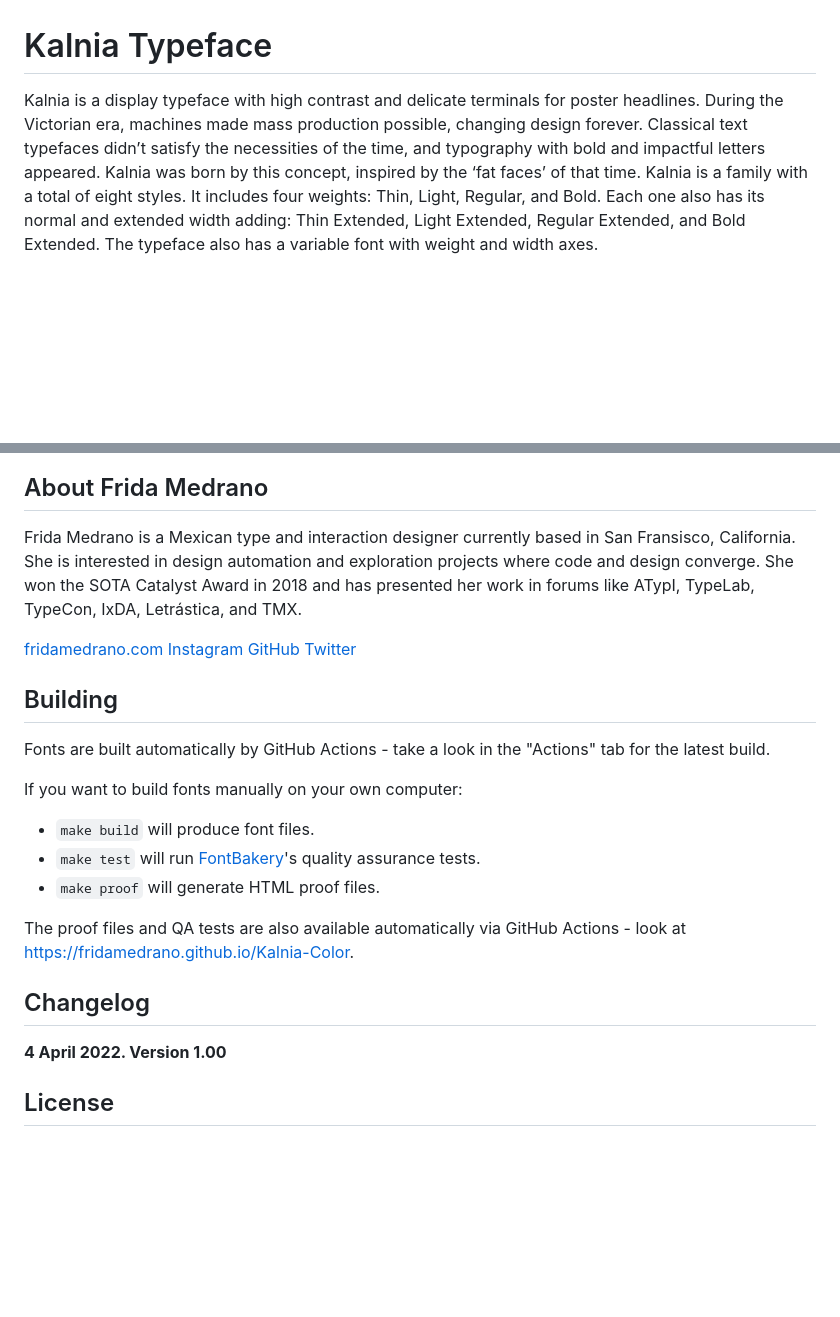
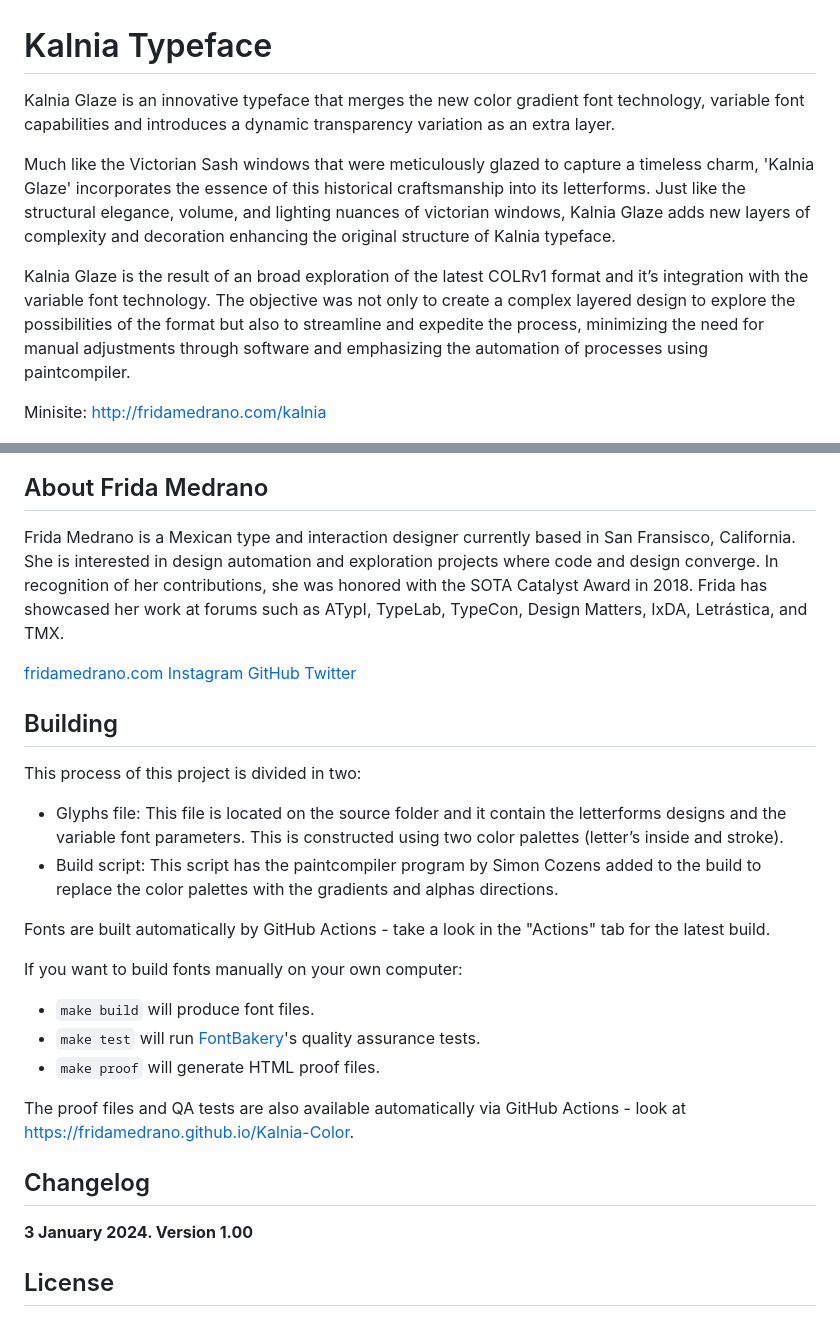
Before and after one commit to fridamedrano/Kalnia-Glaze, a Markdown page: README.md, 2 parts joined by grey strips. Drawn GitHub-style; blank space fills up the shorter version.

```diff
--- a/README.md
+++ b/README.md
@@ -12,23 +12,31 @@
 [Shaping]: https://img.shields.io/endpoint?url=https%3A%2F%2Fraw.githubusercontent.com%2Ffridamedrano%2FKalnia-Typeface%2Fgh-pages%2Fbadges%2FShapingChecks.json
 [Universal]: https://img.shields.io/endpoint?url=https%3A%2F%2Fraw.githubusercontent.com%2Ffridamedrano%2FKalnia-Typeface%2Fgh-pages%2Fbadges%2FUniversal.json
 
-Kalnia is a display typeface with high contrast and delicate terminals for poster headlines. During the Victorian era, machines made mass production possible, changing design forever. Classical text typefaces didn’t satisfy the necessities of the time, and typography with bold and impactful letters appeared. Kalnia was born by this concept, inspired by the ‘fat faces’ of that time.
-Kalnia is a family with a total of eight styles. It includes four weights: Thin, Light, Regular, and Bold. Each one also has its normal and extended width adding: Thin Extended, Light Extended, Regular Extended, and Bold Extended.
-The typeface also has a variable font with weight and width axes.
+Kalnia Glaze is an innovative typeface that merges the new color gradient font technology, variable font capabilities and introduces a dynamic transparency variation as an extra layer.
+
+Much like the Victorian Sash windows that were meticulously glazed to capture a timeless charm, 'Kalnia Glaze' incorporates the essence of this historical craftsmanship into its letterforms. Just like the structural elegance, volume, and lighting nuances of victorian windows, Kalnia Glaze adds new layers of complexity and decoration enhancing the original structure of Kalnia typeface.
+
+Kalnia Glaze is the result of an broad exploration of the latest COLRv1 format and it’s integration with the variable font technology. The objective was not only to create a complex layered design to explore the possibilities of the format but also to streamline and expedite the process, minimizing the need for manual adjustments through software and emphasizing the automation of processes using paintcompiler.
+
+Minisite: http://fridamedrano.com/kalnia
 
 ![Sample Image](documentation/image1.png)
 
 
 ## About Frida Medrano
 
-Frida Medrano is a Mexican type and interaction designer currently based in San Fransisco, California. She is interested in design automation and exploration projects where code and design converge.
-She won the SOTA Catalyst Award in 2018 and has presented her work in forums like ATypI, TypeLab, TypeCon, IxDA, Letrástica, and TMX.
+Frida Medrano is a Mexican type and interaction designer currently based in San Fransisco, California. She is interested in design automation and exploration projects where code and design converge. In recognition of her contributions, she was honored with the SOTA Catalyst Award in 2018. Frida has showcased her work at forums such as ATypI, TypeLab, TypeCon,  Design Matters, IxDA, Letrástica, and TMX.
 
 [fridamedrano.com](http://www.fridamedrano.com)
 [Instagram](https://www.instagram.com/fridaemg) [GitHub](https://github.com/fridamedrano) [Twitter](https://twitter.com/fridaemg)
 
 
 ## Building
+
+This process of this project is divided in two:
+- Glyphs file: This file is located on the source folder and it contain the letterforms designs and the variable font parameters. This is constructed using two color palettes (letter’s inside and stroke).
+- Build script: This script has the paintcompiler program by Simon Cozens added to the build to replace the color palettes with the gradients and alphas directions.
+
 
 Fonts are built automatically by GitHub Actions - take a look in the "Actions" tab for the latest build.
 
@@ -43,7 +51,7 @@ The proof files and QA tests are also available automatically via GitHub Actions
 
 ## Changelog
 
-**4 April 2022. Version 1.00**
+**3 January 2024. Version 1.00**
 
 ## License
 
```
